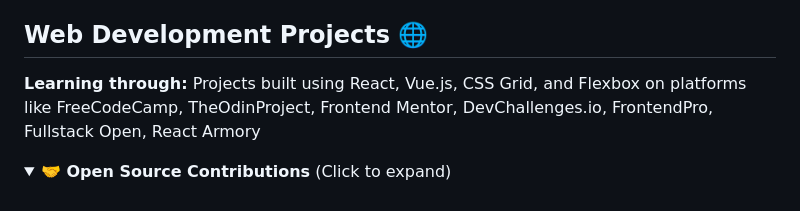
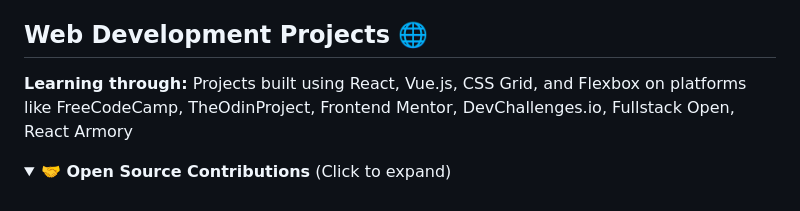
Before and after one commit to Der12kl/Der12kl, a Markdown page: README.md, the part around the change. Rendered like a GitHub page; folded sections open.

Commit message:
Update list of learning platforms in README.md
Removed FrontendPro from the list of resources to focus on the most effective and comprehensive platforms for learning web development technologies such as React, Vue.js, CSS Grid, and Flexbox. This change helps streamline the list and better represents the core learning platforms used in the projects.

```diff
--- a/README.md
+++ b/README.md
@@ -23,7 +23,7 @@
 **Daily React Problem**
 
 ## Web Development Projects 🌐
-**Learning through:** Projects built using React, Vue.js, CSS Grid, and Flexbox on platforms like FreeCodeCamp, TheOdinProject, Frontend Mentor, DevChallenges.io, FrontendPro, Fullstack Open, React Armory
+**Learning through:** Projects built using React, Vue.js, CSS Grid, and Flexbox on platforms like FreeCodeCamp, TheOdinProject, Frontend Mentor, DevChallenges.io, Fullstack Open, React Armory
 
 <details>
 <summary><strong>🤝 Open Source Contributions</strong> (Click to expand)</summary>
```
